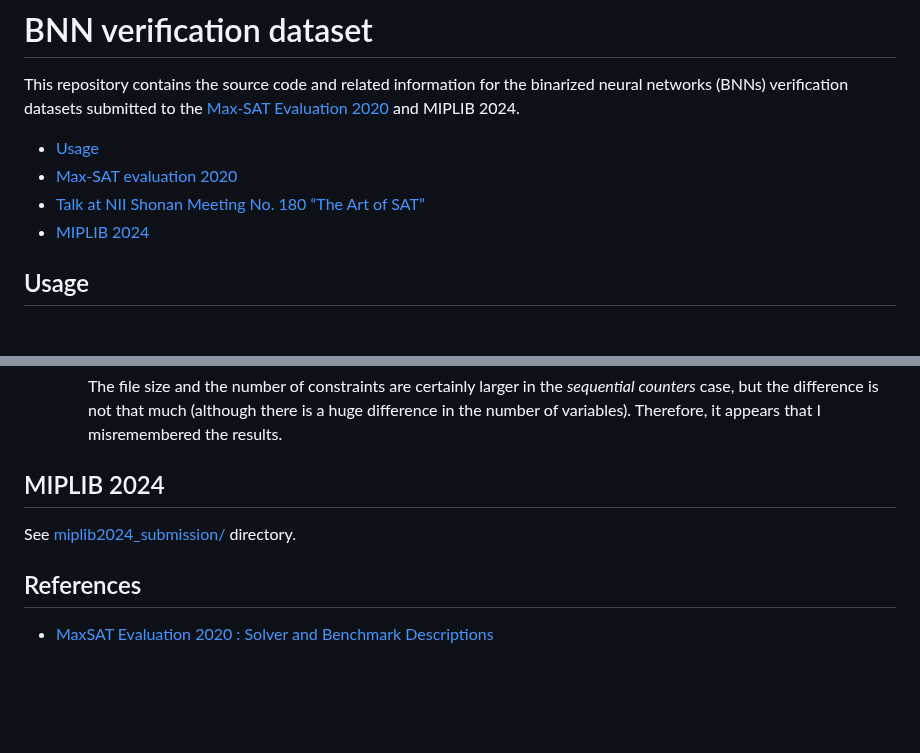
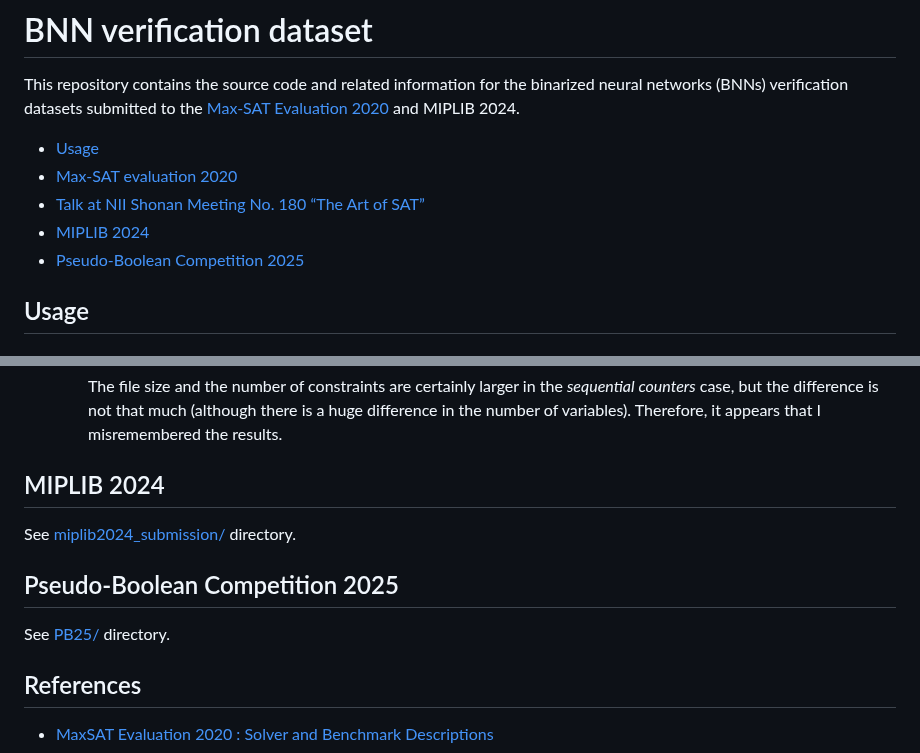
Before and after one commit to msakai/bnn-verification, a Markdown page: README.md, 2 parts joined by grey strips. GitHub-like rendering; blank space fills up the shorter version.

Commit message:
refer PB25/ directory from top-level README.md

```diff
--- a/README.md
+++ b/README.md
@@ -9,6 +9,7 @@ to the [Max-SAT Evaluation
 * [Max-SAT evaluation 2020](#max-sat-evaluation-2020)
 * [Talk at NII Shonan Meeting No. 180 “The Art of SAT”](#talk-at-nii-shonan-meeting-no-180-the-art-of-sat)
 * [MIPLIB 2024](#miplib-2024)
+* [Pseudo-Boolean Competition 2025](#pseudo-boolean-competition-2025)
 
 ## Usage
 
@@ -188,6 +189,10 @@ Optimum values and solution examples generated by `maxino-pref-fixed`:
 
 See [miplib2024_submission/](miplib2024_submission/) directory.
 
+## Pseudo-Boolean Competition 2025
+
+See [PB25/](PB25/) directory.
+
 ## References
 
 * [MaxSAT Evaluation 2020 : Solver and Benchmark Descriptions](https://helda.helsinki.fi/items/a24cd636-edb1-4e20-bbdf-e56a66a3a05c)
```
